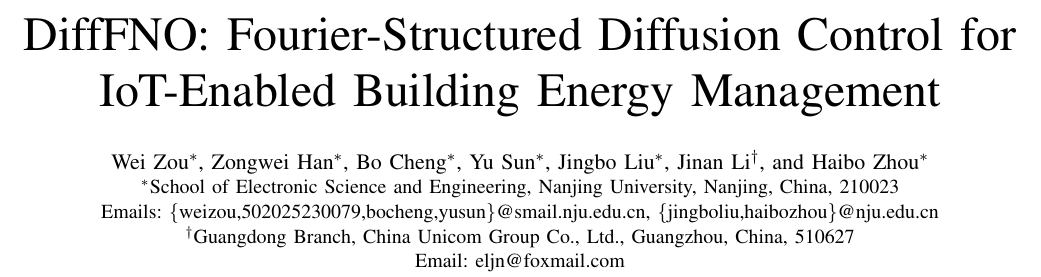
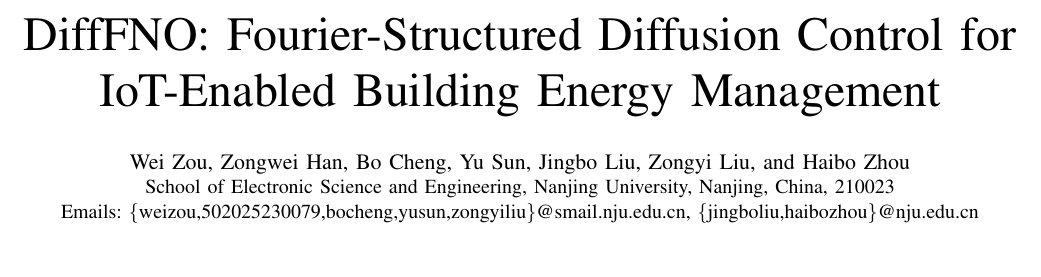
Before and after one commit to zwzwzwzwz123/DROPT, a LaTeX paper (docs/dropt_globecom_noguide_main.tex): part of page 1 of 7, cut so that both start at the same text, the shorter picture padded with empty space. Compiled offline with pdfLaTeX.

Commit message:
更新tex文稿

```diff
--- a/docs/dropt_globecom_noguide_main.tex
+++ b/docs/dropt_globecom_noguide_main.tex
@@ -58,11 +58,9 @@
 \title{DiffFNO: Fourier-Structured Diffusion Control for IoT-Enabled Building Energy Management}
 
 \author{
-\IEEEauthorblockN{Wei Zou$^{*}$, Zongwei Han$^{*}$, Bo Cheng$^{*}$, Yu Sun$^{*}$, Jingbo Liu$^{*}$, Jinan Li$^{\dagger}$, and Haibo Zhou$^{*}$}
-\IEEEauthorblockA{$^{*}$School of Electronic Science and Engineering, Nanjing University, Nanjing, China, 210023\\
-Emails: \{weizou,502025230079,bocheng,yusun\}@smail.nju.edu.cn, \{jingboliu,haibozhou\}@nju.edu.cn\\
-$^{\dagger}$Guangdong Branch, China Unicom Group Co., Ltd., Guangzhou, China, 510627\\
-Email: eljn@foxmail.com}
+\IEEEauthorblockN{Wei Zou, Zongwei Han, Bo Cheng, Yu Sun, Jingbo Liu, Zongyi Liu, and Haibo Zhou}
+\IEEEauthorblockA{School of Electronic Science and Engineering, Nanjing University, Nanjing, China, 210023\\
+Emails: \{weizou,502025230079,bocheng,yusun,zongyiliu\}@smail.nju.edu.cn, \{jingboliu,haibozhou\}@nju.edu.cn}
 }
 
 \maketitle
```
